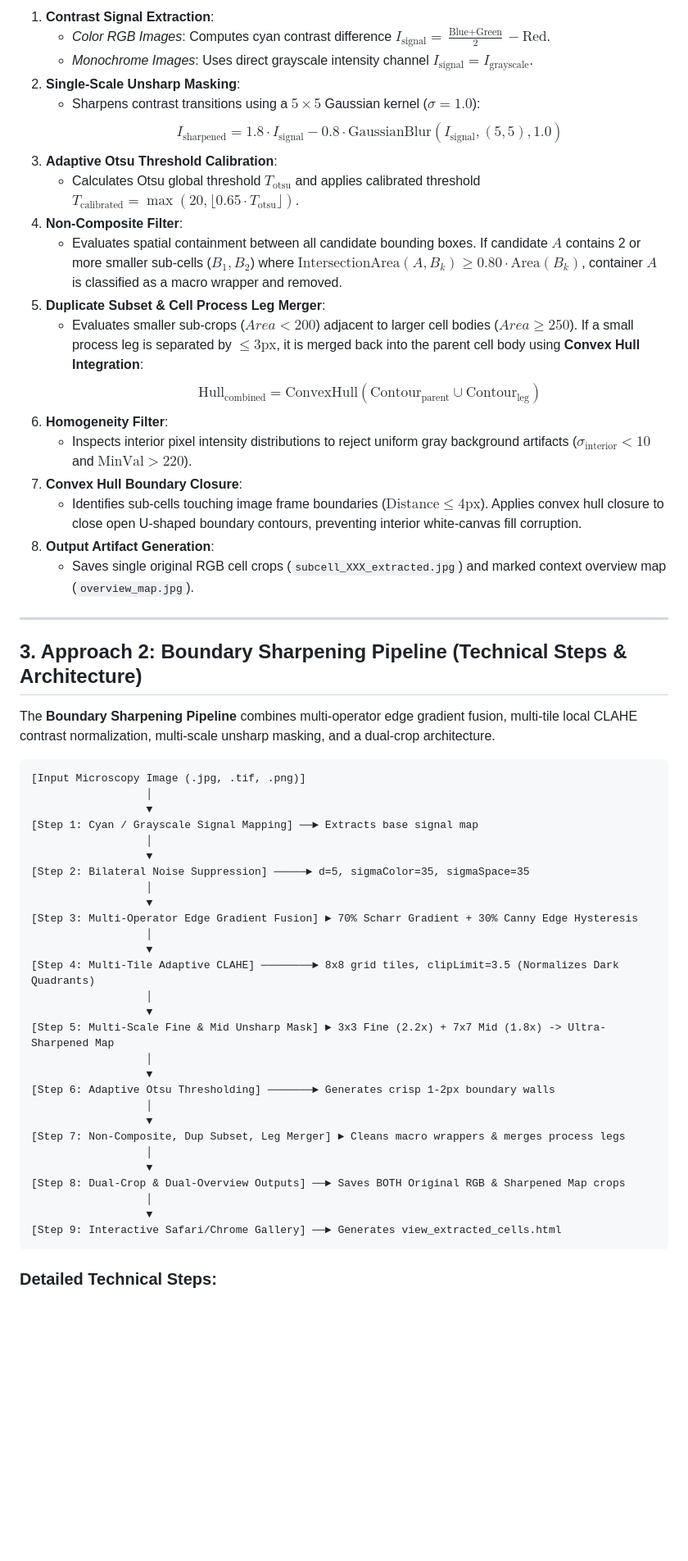
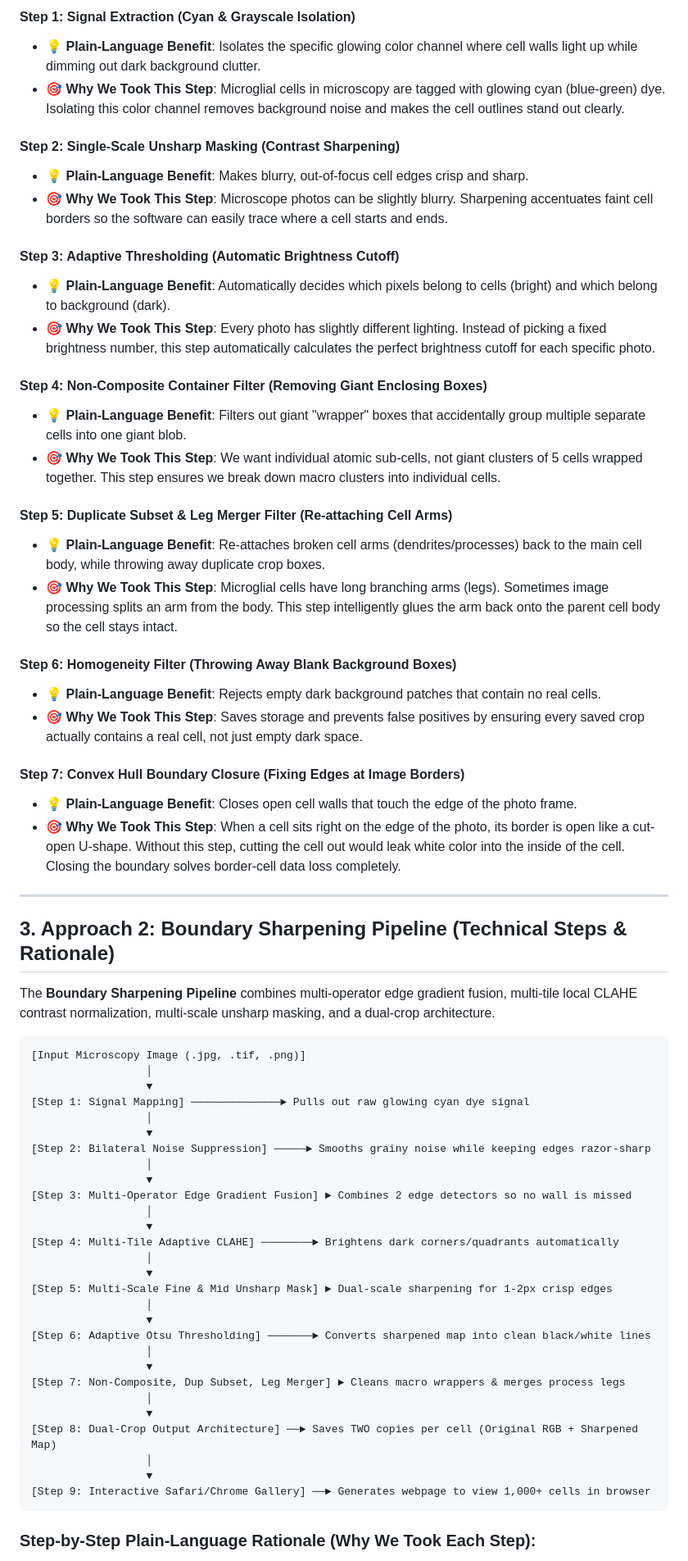
Before and after one commit to dpartuk/MicroGlia, a Markdown page: microglia_two_approaches_summary.md, the part around one of its changes. Shown at 82% size. Rendered like a GitHub page; blank space fills up the shorter version.

Commit message:
Add plain-language human-understandable explanations for all steps in both approaches

````diff
--- a/microglia_two_approaches_summary.md
+++ b/microglia_two_approaches_summary.md
@@ -54,27 +54,35 @@ The **Baseline Pipeline** focuses on direct signal extraction, sharp unsharp-mas
 
-1. **Contrast Signal Extraction**:
-   * *Color RGB Images*: Computes cyan contrast difference $I_{\text{signal}} = \frac{\text{Blue} + \text{Green}}{2} - \text{Red}$.
-   * *Monochrome Images*: Uses direct grayscale intensity channel $I_{\text{signal}} = I_{\text{grayscale}}$.
-2. **Single-Scale Unsharp Masking**:
-   * Sharpens contrast transitions using a $5\times5$ Gaussian kernel ($\sigma=1.0$):
-     $$I_{\text{sharpened}} = 1.8 \cdot I_{\text{signal}} - 0.8 \cdot \text{GaussianBlur}(I_{\text{signal}}, (5,5), 1.0)$$
-3. **Adaptive Otsu Threshold Calibration**:
-   * Calculates Otsu global threshold $T_{\text{otsu}}$ and applies calibrated threshold $T_{\text{calibrated}} = \max(20, \lfloor 0.65 \cdot T_{\text{otsu}} \rfloor)$.
-4. **Non-Composite Filter**:
-   * Evaluates spatial containment between all candidate bounding boxes. If candidate $A$ contains 2 or more smaller sub-cells ($B_1, B_2$) where $\text{IntersectionArea}(A, B_k) \ge 0.80 \cdot \text{Area}(B_k)$, container $A$ is classified as a macro wrapper and removed.
-5. **Duplicate Subset & Cell Process Leg Merger**:
-   * Evaluates smaller sub-crops ($Area < 200$) adjacent to larger cell bodies ($Area \ge 250$). If a small process leg is separated by $\le 3\text{px}$, it is merged back into the parent cell body using **Convex Hull Integration**:
-     $$\text{Hull}_{\text{combined}} = \text{ConvexHull}(\text{Contour}_{\text{parent}} \cup \text{Contour}_{\text{leg}})$$
-6. **Homogeneity Filter**:
-   * Inspects interior pixel intensity distributions to reject uniform gray background artifacts ($\sigma_{\text{interior}} < 10$ and $\text{MinVal} > 220$).
-7. **Convex Hull Boundary Closure**:
-   * Identifies sub-cells touching image frame boundaries ($\text{Distance} \le 4\text{px}$). Applies convex hull closure to close open U-shaped boundary contours, preventing interior white-canvas fill corruption.
-8. **Output Artifact Generation**:
-   * Saves single original RGB cell crops (`subcell_XXX_extracted.jpg`) and marked context overview map (`overview_map.jpg`).
+#### **Step 1: Signal Extraction (Cyan & Grayscale Isolation)**
+* 💡 **Plain-Language Benefit**: Isolates the specific glowing color channel where cell walls light up while dimming out dark background clutter.
+* 🎯 **Why We Took This Step**: Microglial cells in microscopy are tagged with glowing cyan (blue-green) dye. Isolating this color channel removes background noise and makes the cell outlines stand out clearly.
+
+#### **Step 2: Single-Scale Unsharp Masking (Contrast Sharpening)**
+* 💡 **Plain-Language Benefit**: Makes blurry, out-of-focus cell edges crisp and sharp.
+* 🎯 **Why We Took This Step**: Microscope photos can be slightly blurry. Sharpening accentuates faint cell borders so the software can easily trace where a cell starts and ends.
+
+#### **Step 3: Adaptive Thresholding (Automatic Brightness Cutoff)**
+* 💡 **Plain-Language Benefit**: Automatically decides which pixels belong to cells (bright) and which belong to background (dark).
+* 🎯 **Why We Took This Step**: Every photo has slightly different lighting. Instead of picking a fixed brightness number, this step automatically calculates the perfect brightness cutoff for each specific photo.
+
+#### **Step 4: Non-Composite Container Filter (Removing Giant Enclosing Boxes)**
+* 💡 **Plain-Language Benefit**: Filters out giant "wrapper" boxes that accidentally group multiple separate cells into one giant blob.
+* 🎯 **Why We Took This Step**: We want individual atomic sub-cells, not giant clusters of 5 cells wrapped together. This step ensures we break down macro clusters into individual cells.
+
+#### **Step 5: Duplicate Subset & Leg Merger Filter (Re-attaching Cell Arms)**
+* 💡 **Plain-Language Benefit**: Re-attaches broken cell arms (dendrites/processes) back to the main cell body, while throwing away duplicate crop boxes.
+* 🎯 **Why We Took This Step**: Microglial cells have long branching arms (legs). Sometimes image processing splits an arm from the body. This step intelligently glues the arm back onto the parent cell body so the cell stays intact.
+
+#### **Step 6: Homogeneity Filter (Throwing Away Blank Background Boxes)**
+* 💡 **Plain-Language Benefit**: Rejects empty dark background patches that contain no real cells.
+* 🎯 **Why We Took This Step**: Saves storage and prevents false positives by ensuring every saved crop actually contains a real cell, not just empty dark space.
+
+#### **Step 7: Convex Hull Boundary Closure (Fixing Edges at Image Borders)**
+* 💡 **Plain-Language Benefit**: Closes open cell walls that touch the edge of the photo frame.
+* 🎯 **Why We Took This Step**: When a cell sits right on the edge of the photo, its border is open like a cut-open U-shape. Without this step, cutting the cell out would leak white color into the inside of the cell. Closing the boundary solves border-cell data loss completely.
 
 ---
 
-## 3. Approach 2: Boundary Sharpening Pipeline (Technical Steps & Architecture)
+## 3. Approach 2: Boundary Sharpening Pipeline (Technical Steps & Rationale)
 
 The **Boundary Sharpening Pipeline** combines multi-operator edge gradient fusion, multi-tile local CLAHE contrast normalization, multi-scale unsharp masking, and a dual-crop architecture.
 
@@ -82,32 +90,32 @@ The **Boundary Sharpening Pipeline** combines multi-operator edge gradient fusio
 [Input Microscopy Image (.jpg, .tif, .png)]
                   │
                   ▼
-[Step 1: Cyan / Grayscale Signal Mapping] ──► Extracts base signal map
+[Step 1: Signal Mapping] ──────────────► Pulls out raw glowing cyan dye signal
                   │
                   ▼
-[Step 2: Bilateral Noise Suppression] ─────► d=5, sigmaColor=35, sigmaSpace=35
+[Step 2: Bilateral Noise Suppression] ─────► Smooths grainy noise while keeping edges razor-sharp
                   │
                   ▼
-[Step 3: Multi-Operator Edge Gradient Fusion] ► 70% Scharr Gradient + 30% Canny Edge Hysteresis
+[Step 3: Multi-Operator Edge Gradient Fusion] ► Combines 2 edge detectors so no wall is missed
                   │
                   ▼
-[Step 4: Multi-Tile Adaptive CLAHE] ────────► 8x8 grid tiles, clipLimit=3.5 (Normalizes Dark Quadrants)
+[Step 4: Multi-Tile Adaptive CLAHE] ────────► Brightens dark corners/quadrants automatically
                   │
                   ▼
-[Step 5: Multi-Scale Fine & Mid Unsharp Mask] ► 3x3 Fine (2.2x) + 7x7 Mid (1.8x) -> Ultra-Sharpened Map
+[Step 5: Multi-Scale Fine & Mid Unsharp Mask] ► Dual-scale sharpening for 1-2px crisp edges
                   │
                   ▼
-[Step 6: Adaptive Otsu Thresholding] ───────► Generates crisp 1-2px boundary walls
+[Step 6: Adaptive Otsu Thresholding] ───────► Converts sharpened map into clean black/white lines
                   │
                   ▼
 [Step 7: Non-Composite, Dup Subset, Leg Merger] ► Cleans macro wrappers & merges process legs
                   │
                   ▼
-[Step 8: Dual-Crop & Dual-Overview Outputs] ──► Saves BOTH Original RGB & Sharpened Map crops
+[Step 8: Dual-Crop Output Architecture] ──► Saves TWO copies per cell (Original RGB + Sharpened Map)
                   │
                   ▼
-[Step 9: Interactive Safari/Chrome Gallery] ──► Generates view_extracted_cells.html
+[Step 9: Interactive Safari/Chrome Gallery] ──► Generates webpage to view 1,000+ cells in browser
 ```
 
-### Detailed Technical Steps:
+### Step-by-Step Plain-Language Rationale (Why We Took Each Step):
 
````
Also changed, not shown: other parts of microglia_two_approaches_summary.md (+51 -43 lines).
